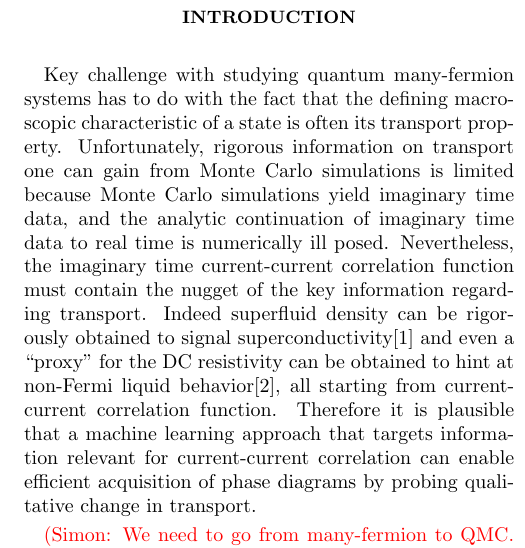
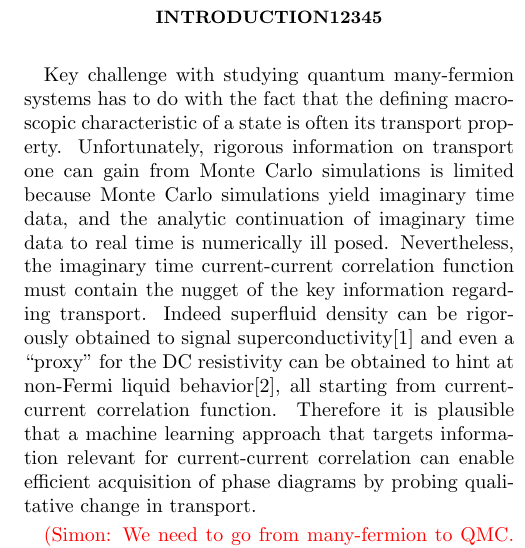
Before and after one commit to KimGroup/ML-SC, a LaTeX paper (main.tex): part of one column of page 1 of 5, cut at the place of the change. Compiled offline with pdfLaTeX.

Commit message:
Updates from ShareLaTeX

```diff
--- a/main.tex
+++ b/main.tex
@@ -40,7 +40,7 @@ algorithms.
 
 \maketitle
 
-\section{Introduction}
+\section{Introduction12345}
 
 Key challenge with studying quantum many-fermion systems has to do with the fact that the defining macroscopic characteristic of a state is often its transport property. Unfortunately,
 rigorous information on transport one can gain from Monte Carlo simulations is limited because Monte Carlo simulations yield imaginary time data, and the analytic continuation of imaginary time data to real time is numerically ill posed. Nevertheless, the imaginary time current-current correlation function must contain the nugget of the key information regarding transport. Indeed
```
